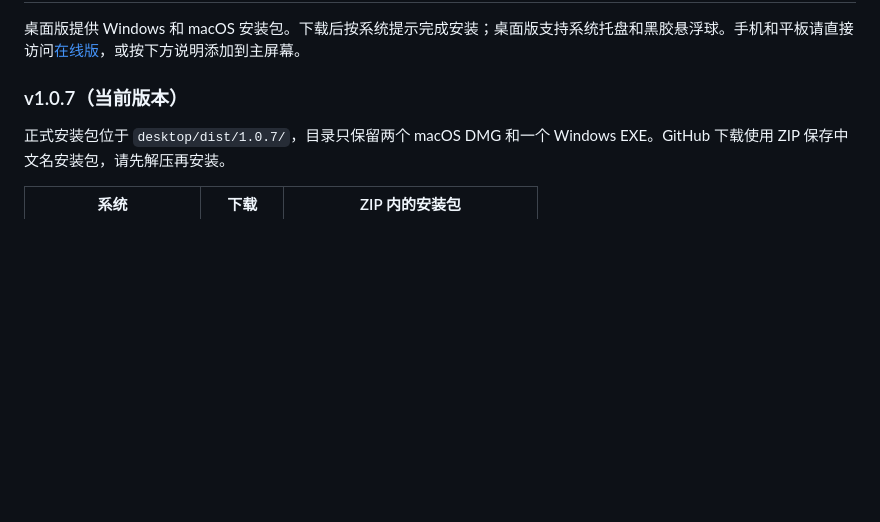
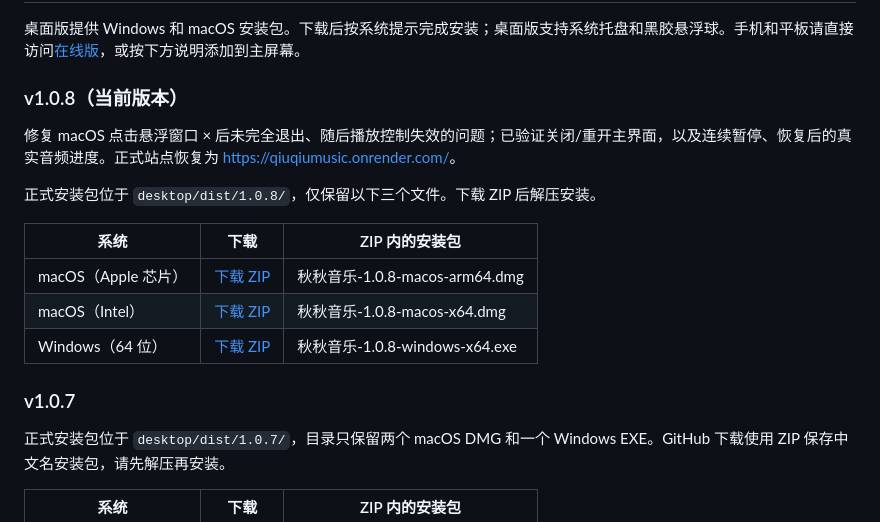
Before and after one commit to kevinq888/qiuqiu, a Markdown page: README.md, the part around the change. Rendered like a GitHub page; blank space fills up the shorter version.

Commit message:
Document restored canonical Render domain and desktop 1.0.8 downloads

```diff
--- a/README.md
+++ b/README.md
@@ -6,7 +6,19 @@
 
 桌面版提供 Windows 和 macOS 安装包。下载后按系统提示完成安装；桌面版支持系统托盘和黑胶悬浮球。手机和平板请直接访问[在线版](https://qiuqiumusic.onrender.com/)，或按下方说明添加到主屏幕。
 
-### v1.0.7（当前版本）
+### v1.0.8（当前版本）
+
+修复 macOS 点击悬浮窗口 × 后未完全退出、随后播放控制失效的问题；已验证关闭/重开主界面，以及连续暂停、恢复后的真实音频进度。正式站点恢复为 <https://qiuqiumusic.onrender.com/>。
+
+正式安装包位于 `desktop/dist/1.0.8/`，仅保留以下三个文件。下载 ZIP 后解压安装。
+
+| 系统 | 下载 | ZIP 内的安装包 |
+| --- | --- | --- |
+| macOS（Apple 芯片） | [下载 ZIP](https://github.com/kevinq888/qiuqiumusic/releases/download/v1.0.8/1.0.8-macos-arm64.zip) | 秋秋音乐-1.0.8-macos-arm64.dmg |
+| macOS（Intel） | [下载 ZIP](https://github.com/kevinq888/qiuqiumusic/releases/download/v1.0.8/1.0.8-macos-x64.zip) | 秋秋音乐-1.0.8-macos-x64.dmg |
+| Windows（64 位） | [下载 ZIP](https://github.com/kevinq888/qiuqiumusic/releases/download/v1.0.8/1.0.8-windows-x64.zip) | 秋秋音乐-1.0.8-windows-x64.exe |
+
+### v1.0.7
 
 正式安装包位于 `desktop/dist/1.0.7/`，目录只保留两个 macOS DMG 和一个 Windows EXE。GitHub 下载使用 ZIP 保存中文名安装包，请先解压再安装。
 
```
Also changed, not shown: docs/DEPLOYMENT.md (+5 -6 lines).
